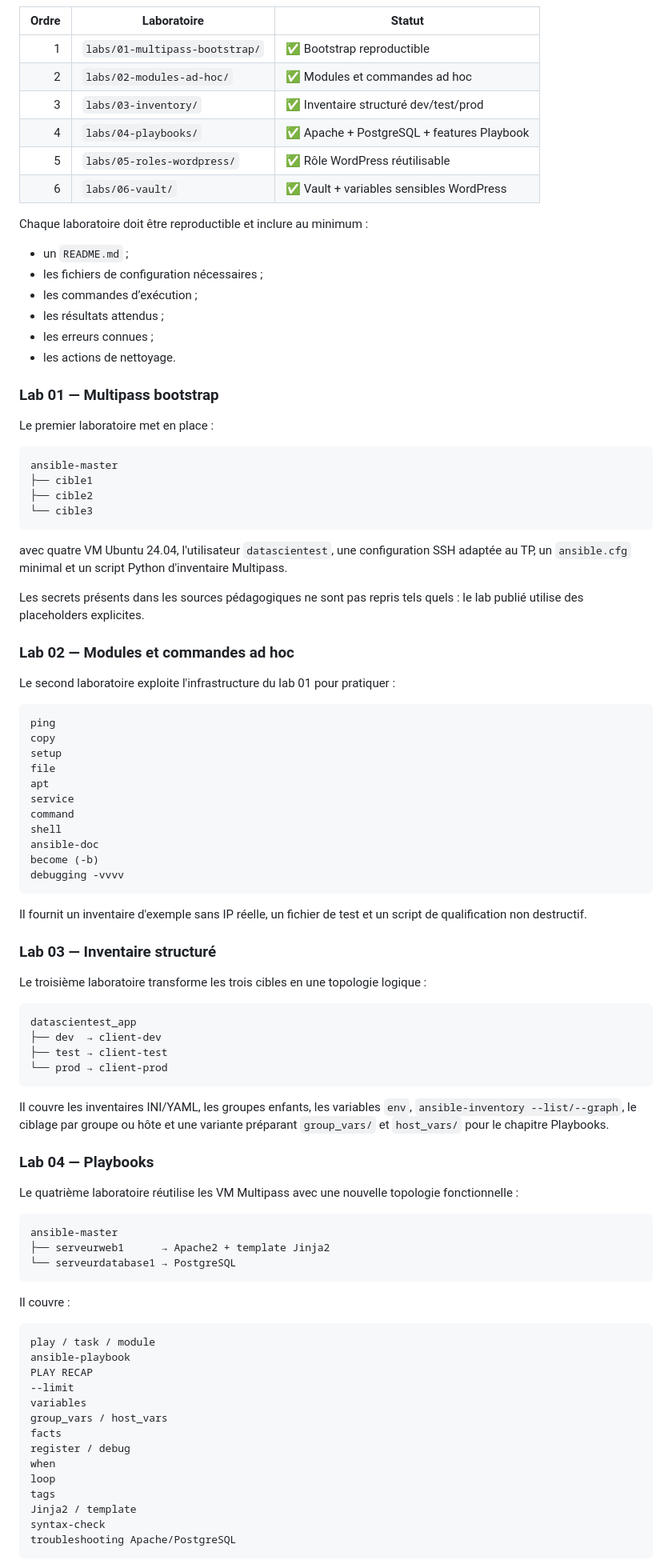
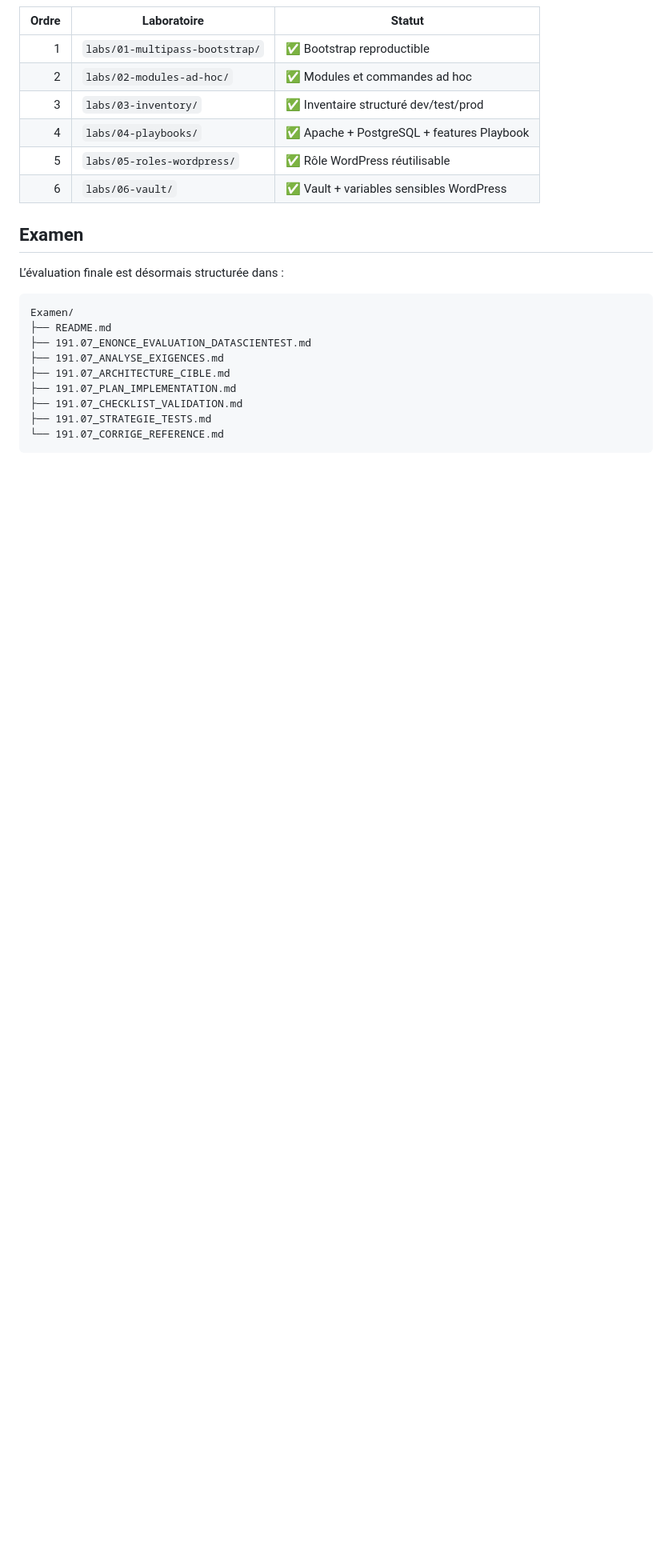
Before and after one commit to tawounfouet/dst_sprint-17-auomatisation, a Markdown page: 191 - Ansible DevOps/191_ANSIBLE_INDEX.md, the part around one of its changes. Shown at 80% size. Rendered like a GitHub page; blank space fills up the shorter version.

Commit message:
docs(ansible): mark conclusion and exam structure complete

````diff
--- a/191 - Ansible DevOps/191_ANSIBLE_INDEX.md
+++ b/191 - Ansible DevOps/191_ANSIBLE_INDEX.md
@@ -40,89 +27,19 @@ Cet index constitue le point d’entrée de la partie Ansible du dépôt. Il ser
 | 5 | `labs/05-roles-wordpress/` | ✅ Rôle WordPress réutilisable |
 | 6 | `labs/06-vault/` | ✅ Vault + variables sensibles WordPress |
 
-Chaque laboratoire doit être reproductible et inclure au minimum :
+## Examen
 
-- un `README.md` ;
-- les fichiers de configuration nécessaires ;
-- les commandes d’exécution ;
-- les résultats attendus ;
-- les erreurs connues ;
-- les actions de nettoyage.
-
-### Lab 01 — Multipass bootstrap
-
-Le premier laboratoire met en place :
+L’évaluation finale est désormais structurée dans :
 
 ```text
-ansible-master
-├── cible1
-├── cible2
-└── cible3
+Examen/
+├── README.md
+├── 191.07_ENONCE_EVALUATION_DATASCIENTEST.md
+├── 191.07_ANALYSE_EXIGENCES.md
+├── 191.07_ARCHITECTURE_CIBLE.md
+├── 191.07_PLAN_IMPLEMENTATION.md
+├── 191.07_CHECKLIST_VALIDATION.md
+├── 191.07_STRATEGIE_TESTS.md
+└── 191.07_CORRIGE_REFERENCE.md
 ```
 
-avec quatre VM Ubuntu 24.04, l'utilisateur `datascientest`, une configuration SSH adaptée au TP, un `ansible.cfg` minimal et un script Python d'inventaire Multipass.
-
-Les secrets présents dans les sources pédagogiques ne sont pas repris tels quels : le lab publié utilise des placeholders explicites.
-
-### Lab 02 — Modules et commandes ad hoc
-
-Le second laboratoire exploite l'infrastructure du lab 01 pour pratiquer :
-
-```text
-ping
-copy
-setup
-file
-apt
-service
-command
-shell
-ansible-doc
-become (-b)
-debugging -vvvv
-```
-
-Il fournit un inventaire d'exemple sans IP réelle, un fichier de test et un script de qualification non destructif.
-
-### Lab 03 — Inventaire structuré
-
-Le troisième laboratoire transforme les trois cibles en une topologie logique :
-
-```text
-datascientest_app
-├── dev  → client-dev
-├── test → client-test
-└── prod → client-prod
-```
-
-Il couvre les inventaires INI/YAML, les groupes enfants, les variables `env`, `ansible-inventory --list/--graph`, le ciblage par groupe ou hôte et une variante préparant `group_vars/` et `host_vars/` pour le chapitre Playbooks.
-
-### Lab 04 — Playbooks
-
-Le quatrième laboratoire réutilise les VM Multipass avec une nouvelle topologie fonctionnelle :
-
-```text
-ansible-master
-├── serveurweb1      → Apache2 + template Jinja2
-└── serveurdatabase1 → PostgreSQL
-```
-
-Il couvre :
-
-```text
-play / task / module
-ansible-playbook
-PLAY RECAP
---limit
-variables
-group_vars / host_vars
-facts
-register / debug
-when
-loop
-tags
-Jinja2 / template
-syntax-check
-troubleshooting Apache/PostgreSQL
-```
-
````
Also changed, not shown: other parts of 191 - Ansible DevOps/191_ANSIBLE_INDEX.md (+31 -76 lines).
